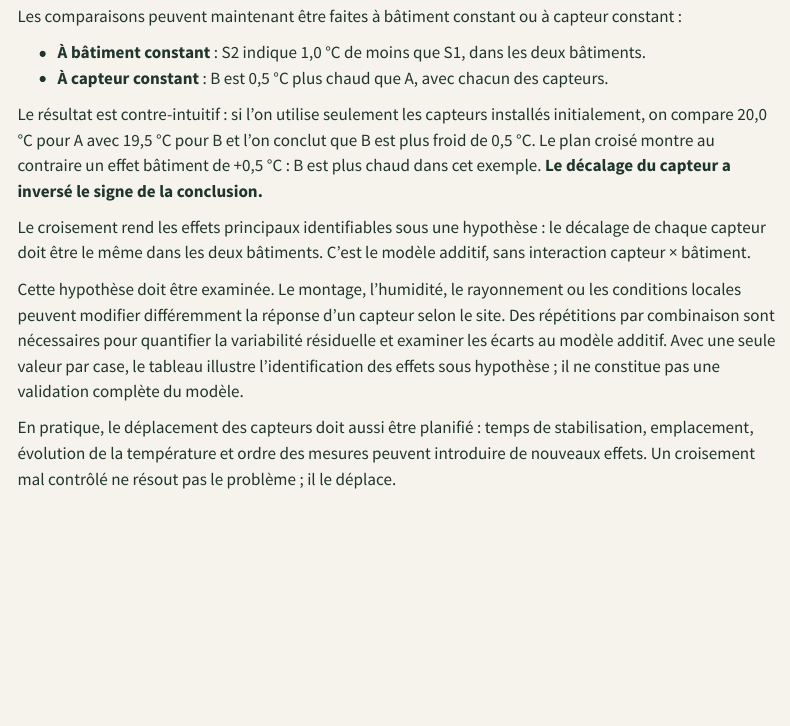
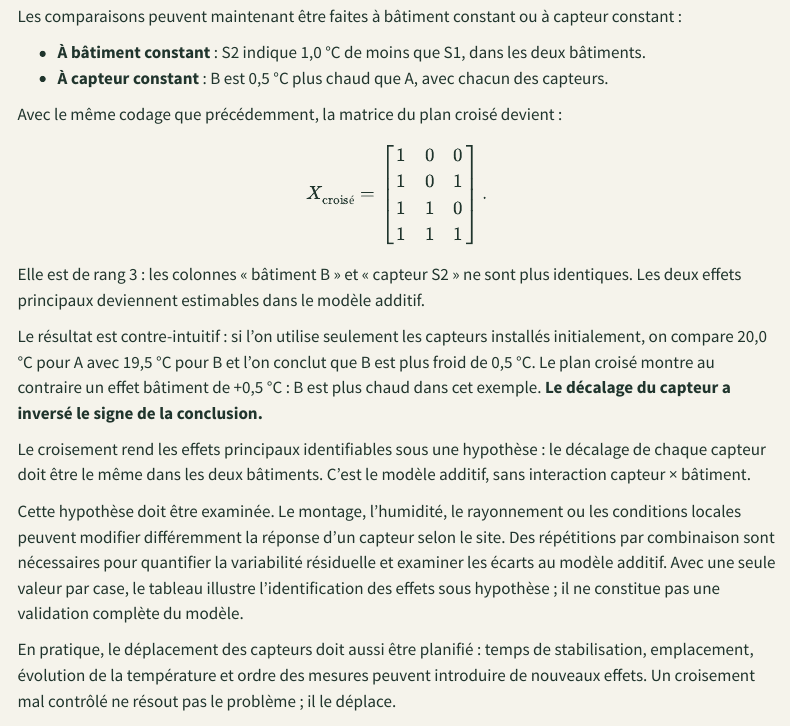
Before and after one commit to JM-Brun/knowledge-stories, a Quarto document (calendar/days/jour-01.qmd): the page in a window 1100 px wide, from 3320 px down. Rendered offline with R 4.5, knitr and Pandoc in place of Quarto, with nearby package versions; menus at the side of the page are left out.

Commit message:
Show why the crossed design identifies both effects

```diff
--- a/calendar/days/jour-01.qmd
+++ b/calendar/days/jour-01.qmd
@@ -135,6 +135,20 @@ Les comparaisons peuvent maintenant être faites à bâtiment constant ou à cap
 - **À bâtiment constant** : S2 indique 1,0 °C de moins que S1, dans les deux bâtiments.
 - **À capteur constant** : B est 0,5 °C plus chaud que A, avec chacun des capteurs.
 
+Avec le même codage que précédemment, la matrice du plan croisé devient :
+
+\[
+X_{\text{croisé}} =
+\begin{bmatrix}
+1 & 0 & 0 \\
+1 & 0 & 1 \\
+1 & 1 & 0 \\
+1 & 1 & 1
+\end{bmatrix}.
+\]
+
+Elle est de rang 3 : les colonnes « bâtiment B » et « capteur S2 » ne sont plus identiques. Les deux effets principaux deviennent estimables dans le modèle additif.
+
 Le résultat est contre-intuitif : si l'on utilise seulement les capteurs installés initialement, on compare 20,0 °C pour A avec 19,5 °C pour B et l'on conclut que B est plus froid de 0,5 °C. Le plan croisé montre au contraire un effet bâtiment de +0,5 °C : B est plus chaud dans cet exemple. **Le décalage du capteur a inversé le signe de la conclusion.**
 
 Le croisement rend les effets principaux identifiables sous une hypothèse : le décalage de chaque capteur doit être le même dans les deux bâtiments. C'est le modèle additif, sans interaction capteur × bâtiment.
```
